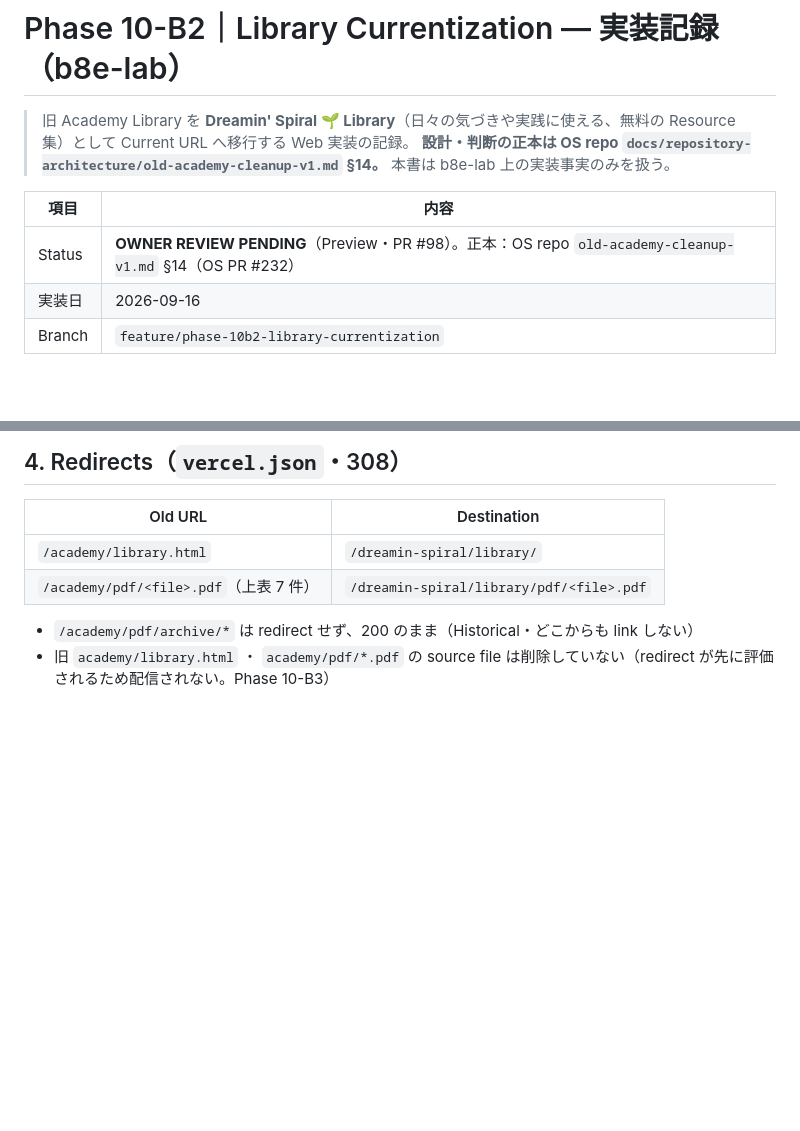
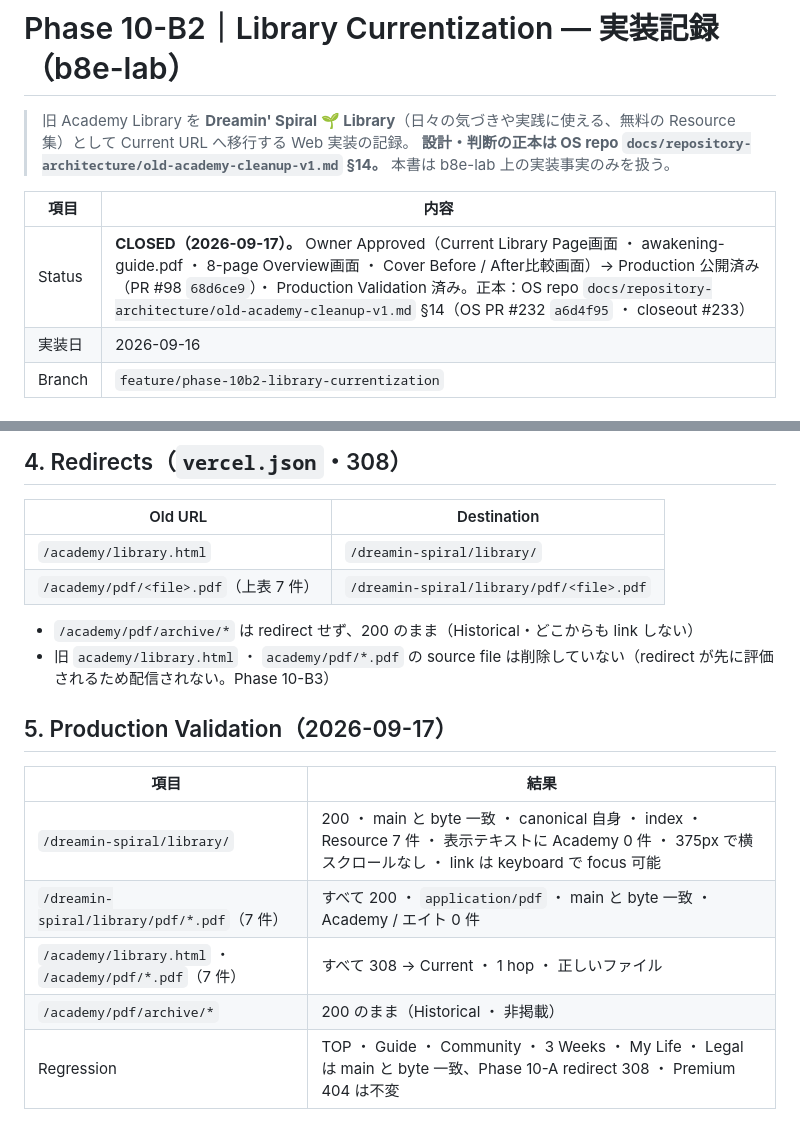
Before and after one commit to eight-takuya/b8e-lab, a Markdown page: docs/library-currentization-phase-10b2.md, 2 parts joined by grey strips. Drawn GitHub-style; blank space fills up the shorter version.

Commit message:
docs: Phase 10-B2 実装記録を CLOSED（Production Validation を記録）
Co-Authored-By: Claude Opus 5 <noreply@anthropic.com>

```diff
--- a/docs/library-currentization-phase-10b2.md
+++ b/docs/library-currentization-phase-10b2.md
@@ -5,7 +5,7 @@
 
 | 項目 | 内容 |
 |---|---|
-| Status | **OWNER REVIEW PENDING**（Preview・PR #98）。正本：OS repo `old-academy-cleanup-v1.md` §14（OS PR #232） |
+| Status | **CLOSED（2026-09-17）。** Owner Approved（Current Library Page画面 ・ awakening-guide.pdf ・ 8-page Overview画面 ・ Cover Before / After比較画面）→ Production 公開済み（PR #98 `68d6ce9`）・ Production Validation 済み。正本：OS repo `docs/repository-architecture/old-academy-cleanup-v1.md` §14（OS PR #232 `a6d4f95` ・ closeout #233） |
 | 実装日 | 2026-09-16 |
 | Branch | `feature/phase-10b2-library-currentization` |
 
@@ -51,3 +51,13 @@
 
 - `/academy/pdf/archive/*` は redirect せず、200 のまま（Historical・どこからも link しない）
 - 旧 `academy/library.html` ・ `academy/pdf/*.pdf` の source file は削除していない（redirect が先に評価されるため配信されない。Phase 10-B3）
+
+## 5. Production Validation（2026-09-17）
+
+| 項目 | 結果 |
+|---|---|
+| `/dreamin-spiral/library/` | 200 ・ main と byte 一致 ・ canonical 自身 ・ index ・ Resource 7 件 ・ 表示テキストに Academy 0 件 ・ 375px で横スクロールなし ・ link は keyboard で focus 可能 |
+| `/dreamin-spiral/library/pdf/*.pdf`（7 件） | すべて 200 ・ `application/pdf` ・ main と byte 一致 ・ Academy / エイト 0 件 |
+| `/academy/library.html` ・ `/academy/pdf/*.pdf`（7 件） | すべて 308 → Current ・ 1 hop ・ 正しいファイル |
+| `/academy/pdf/archive/*` | 200 のまま（Historical ・ 非掲載） |
+| Regression | TOP ・ Guide ・ Community ・ 3 Weeks ・ My Life ・ Legal は main と byte 一致、Phase 10-A redirect 308 ・ Premium 404 は不変 |
```
Also changed, not shown: docs/improvement-log.md (+10 -1 lines).
